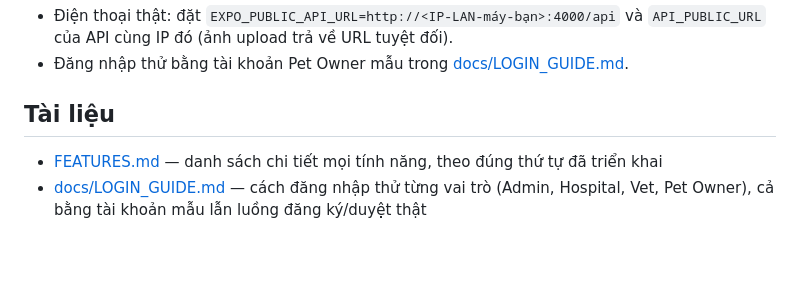
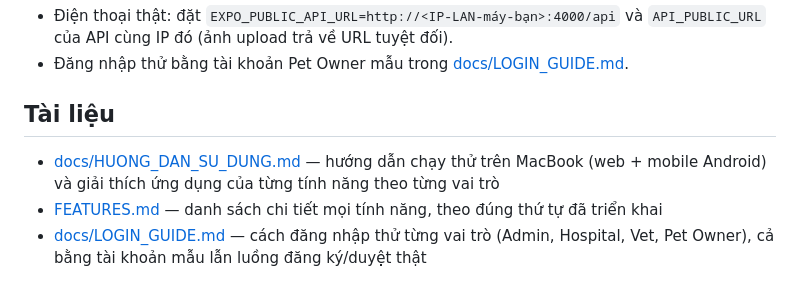
Before and after one commit to hiepdq-working/Petcare_Project, a Markdown page: README.md, the part around the change. Drawn GitHub-style; blank space fills up the shorter version.

```diff
--- a/README.md
+++ b/README.md
@@ -68,5 +68,6 @@ pnpm --filter @petcare/mobile start --android    # Expo tự cài Expo Go lên e
 
 ## Tài liệu
 
+- [docs/HUONG_DAN_SU_DUNG.md](docs/HUONG_DAN_SU_DUNG.md) — hướng dẫn chạy thử trên MacBook (web + mobile Android) và giải thích ứng dụng của từng tính năng theo từng vai trò
 - [FEATURES.md](FEATURES.md) — danh sách chi tiết mọi tính năng, theo đúng thứ tự đã triển khai
 - [docs/LOGIN_GUIDE.md](docs/LOGIN_GUIDE.md) — cách đăng nhập thử từng vai trò (Admin, Hospital, Vet, Pet Owner), cả bằng tài khoản mẫu lẫn luồng đăng ký/duyệt thật
```
Also changed, not shown: docs/HUONG_DAN_SU_DUNG.md (added, +357 -0 lines).
